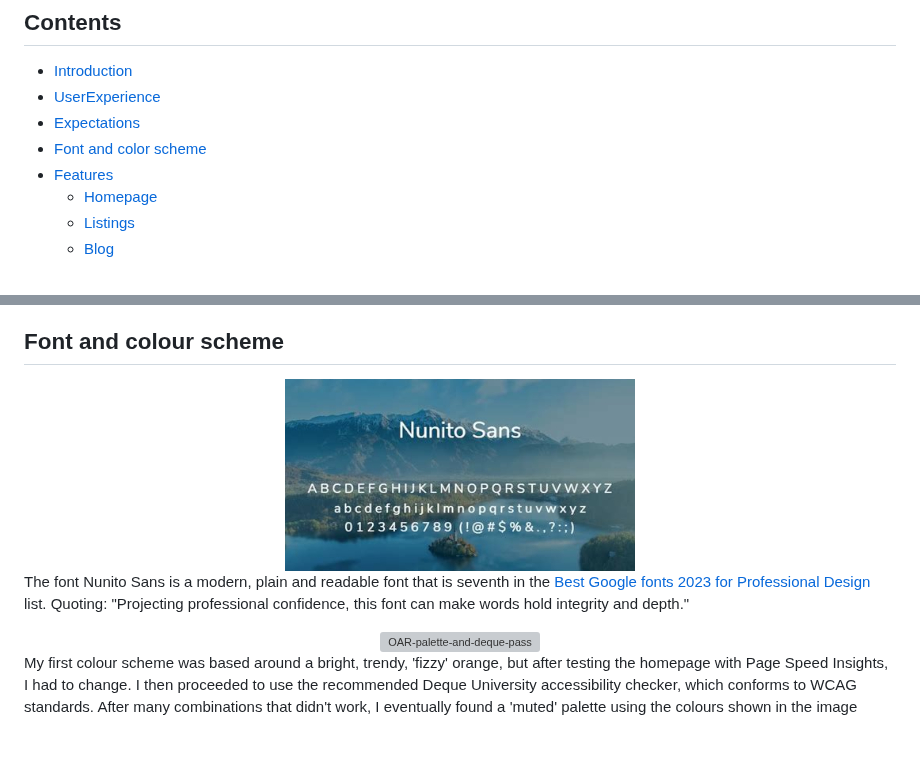
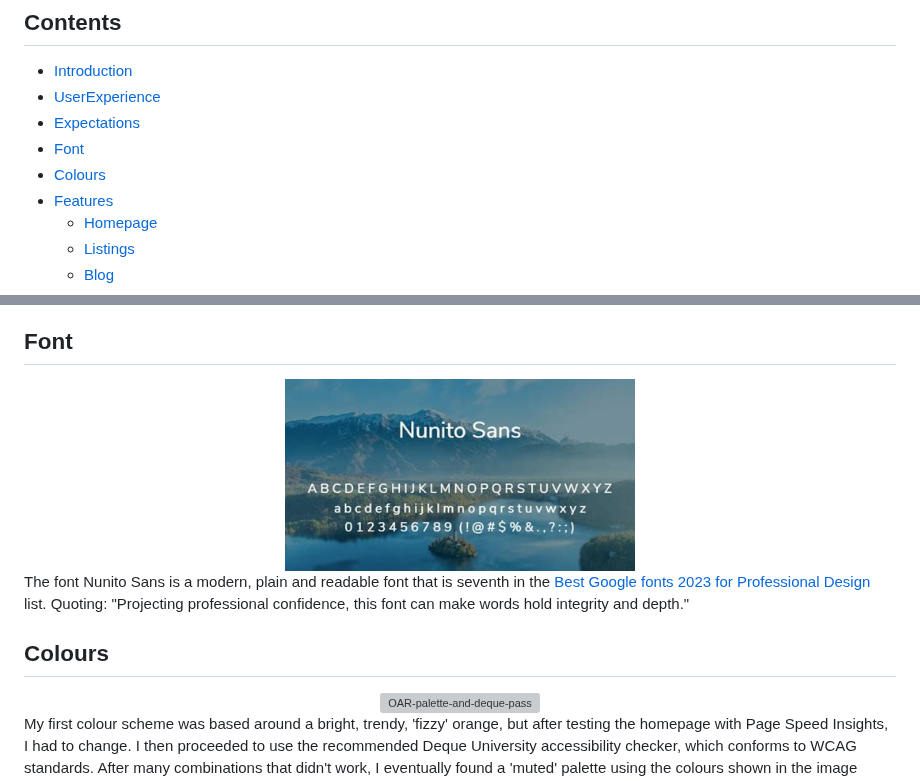
Before and after one commit to RichardJohnNowell/Only-Analog-secondhand-records-, a Markdown page: README.md, 2 parts joined by grey strips. Drawn GitHub-style; blank space fills up the shorter version; grey boxes are pictures that could not be loaded.

Commit message:
divided font/colours section into 2
divided font and colours section into two so as to fix the menu and aid readability.

```diff
--- a/README.md
+++ b/README.md
@@ -11,7 +11,8 @@
 * [Introduction](#introduction)
 * [UserExperience](#userexperience)
 * [Expectations](#expectations)
-* [Font and color scheme](#font-and-color-scheme)
+* [Font](#font)
+* [Colours](#colours)
 * [Features](#features)
     * [Homepage](#homepage)
     * [Listings](#listings)
@@ -106,7 +107,7 @@ Links to the vendors' websites can be found in the credits section.
   </ol>
 </div>
 
-## Font and colour scheme
+## Font
 
 <div align="center">
     <a href="https://github.com/RichardJohnNowell/Only-Analog-secondhand-records-/blob/main/static/img/various-images/nunito-sans-example.jpg?raw=true">
@@ -116,6 +117,8 @@ Links to the vendors' websites can be found in the credits section.
 </div>
 
 The font Nunito Sans is a modern, plain and readable font that is seventh in the <a href="https://justcreative.com/best-google-fonts" title="best-google-fonts" alt="best-google-fonts" target="_blank" rel="noopener">Best Google fonts 2023 for Professional Design</a> list. Quoting: "Projecting professional confidence, this font can make words hold integrity and depth."
+
+## Colours
 
 <div align="center">
     <a href="https://github.com/RichardJohnNowell/Only-Analog-secondhand-records-/blob/main/static/img/validation/OAR-palette-and-deque-pass.jpg?raw=true">
```
